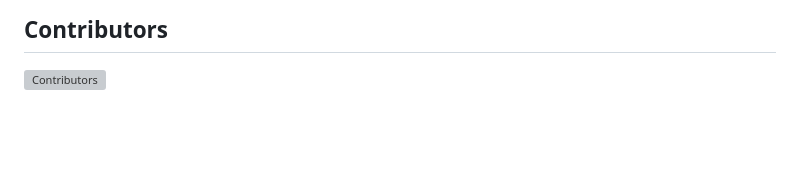
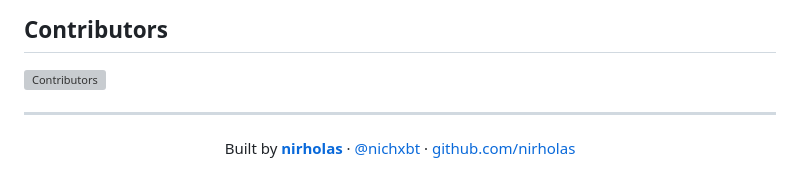
Before and after one commit to nirholas/robinhood-chain-traders, a Markdown page: README.md, the part around the change. Drawn GitHub-style; blank space fills up the shorter version; grey boxes are pictures that could not be loaded.

Commit message:
docs(readme): add the nirholas attribution footer (x.com/nichxbt, github.com/nirholas)
Co-Authored-By: Claude Opus 5.5 <noreply@anthropic.com>

```diff
--- a/README.md
+++ b/README.md
@@ -240,3 +240,13 @@ Coding agents and LLM tooling can read this repo directly: [AGENTS.md](./AGENTS.
 [![Contributors](https://contrib.rocks/image?repo=nirholas/robinhood-chain-traders)](https://github.com/nirholas/robinhood-chain-traders/graphs/contributors)
 
 <!-- /three.ws:growth -->
+
+<!-- nirholas:watermark -->
+
+---
+
+<p align="center">
+  Built by <a href="https://github.com/nirholas"><b>nirholas</b></a> · <a href="https://x.com/nichxbt">@nichxbt</a> · <a href="https://github.com/nirholas">github.com/nirholas</a>
+</p>
+
+<!-- /nirholas:watermark -->
```
